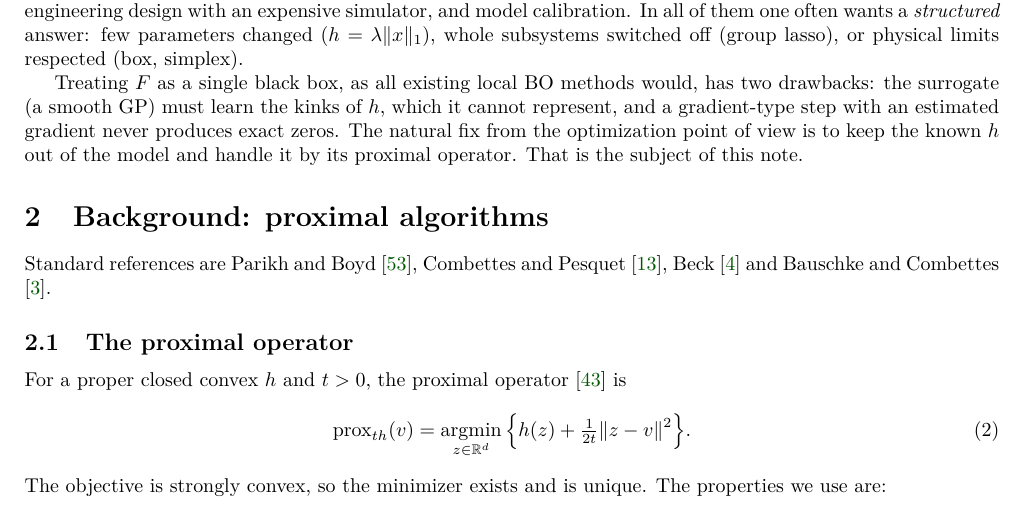
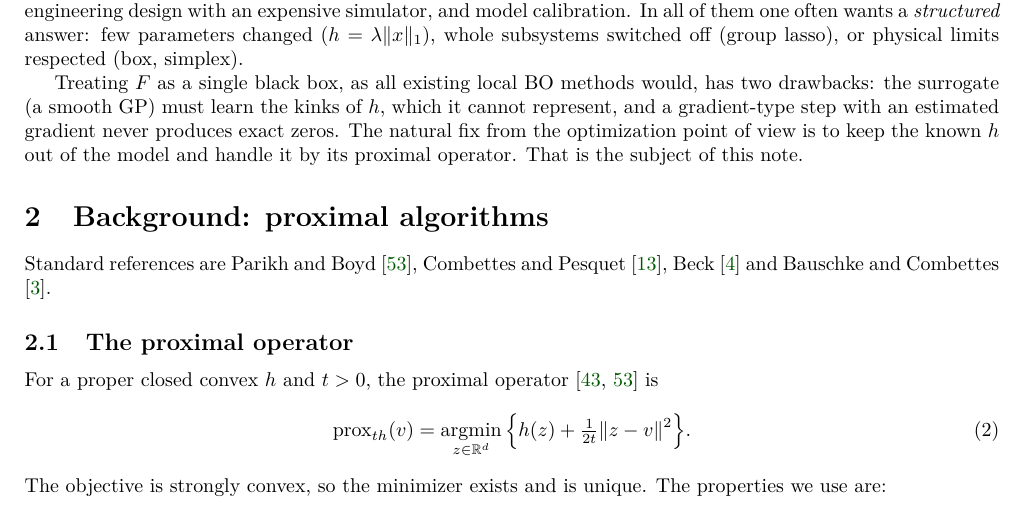
Before and after one commit to Parth-B7999/prox-GIBO, a LaTeX document (report/ProxBO_note_v2.tex): part of page 1 of 15, cut so that both start at the same text. Compiled offline with pdfLaTeX.

Commit message:
Note: cite Parikh & Boyd (2014) at the prox operator definition

```diff
--- a/report/ProxBO_note_v2.tex
+++ b/report/ProxBO_note_v2.tex
@@ -75,7 +75,7 @@ this note.
 Standard references are \citet{parikh2014prox}, \citet{combettes2011prox}, \citet{beck2017book} and \citet{bauschke2017book}.
 
 \subsection{The proximal operator}
-For a proper closed convex $h$ and $t>0$, the proximal operator \citep{moreau1965} is
+For a proper closed convex $h$ and $t>0$, the proximal operator \citep{moreau1965,parikh2014prox} is
 \begin{equation}\label{eq:prox}
 \prox_{th}(v) = \operatorname*{argmin}_{z\in\R^d}\Big\{ h(z) + \tfrac{1}{2t}\|z-v\|^2 \Big\}.
 \end{equation}
```
Also changed, not shown: report/ProxBO_note_v2.pdf.
